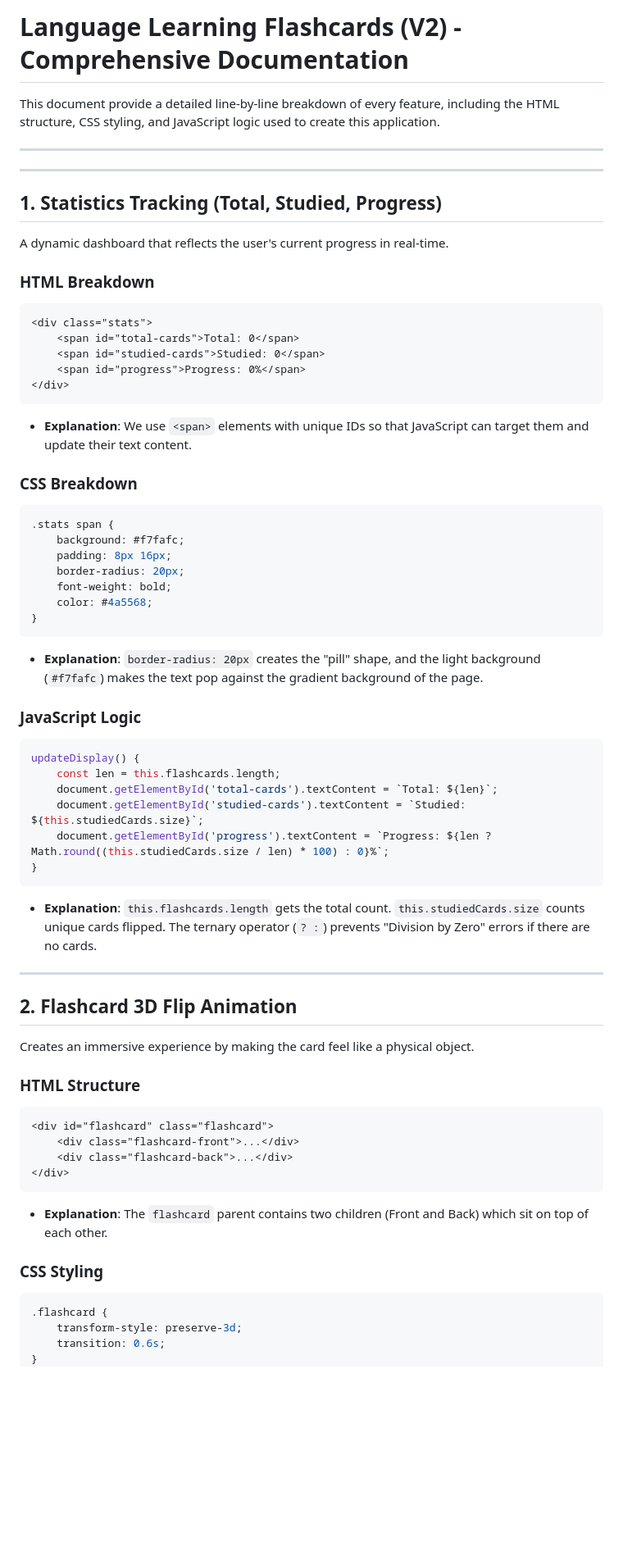
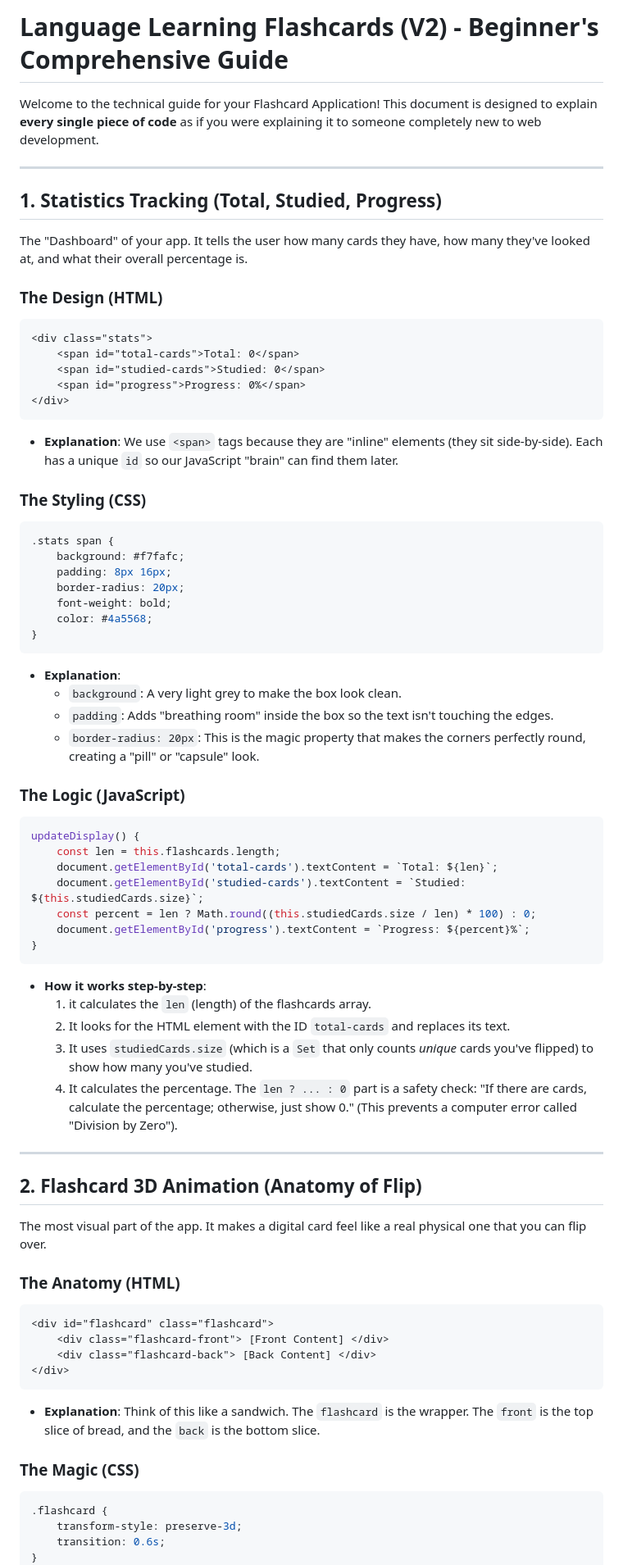
Before and after one commit to HEMANTHCHOWDARY-OFF/FSD-Week-10, a Markdown page: DOCUMENTATION.md, the part around one of its changes. Shown at 82% size. Drawn GitHub-style; blank space fills up the shorter version.

````diff
--- a/DOCUMENTATION.md
+++ b/DOCUMENTATION.md
@@ -1,17 +1,13 @@
-# Language Learning Flashcards (V2) - Comprehensive Documentation
+# Language Learning Flashcards (V2) - Beginner's Comprehensive Guide
 
-This document provide a detailed line-by-line breakdown of every feature, including the HTML structure, CSS styling, and JavaScript logic used to create this application.
+Welcome to the technical guide for your Flashcard Application! This document is designed to explain **every single piece of code** as if you were explaining it to someone completely new to web development.
 
 ---
 
+## 1. Statistics Tracking (Total, Studied, Progress)
+The "Dashboard" of your app. It tells the user how many cards they have, how many they've looked at, and what their overall percentage is.
 
----
-
-
-## 1. Statistics Tracking (Total, Studied, Progress)
-A dynamic dashboard that reflects the user's current progress in real-time.
-
-### HTML Breakdown
+### **The Design (HTML)**
 ```html
 <div class="stats">
     <span id="total-cards">Total: 0</span>
@@ -19,9 +15,9 @@ A dynamic dashboard that reflects the user's current progress in real-time.
     <span id="progress">Progress: 0%</span>
 </div>
 ```
-- **Explanation**: We use `<span>` elements with unique IDs so that JavaScript can target them and update their text content.
+- **Explanation**: We use `<span>` tags because they are "inline" elements (they sit side-by-side). Each has a unique `id` so our JavaScript "brain" can find them later.
 
-### CSS Breakdown
+### **The Styling (CSS)**
 ```css
 .stats span {
     background: #f7fafc;
@@ -31,34 +27,42 @@ A dynamic dashboard that reflects the user's current progress in real-time.
     color: #4a5568;
 }
 ```
-- **Explanation**: `border-radius: 20px` creates the "pill" shape, and the light background (`#f7fafc`) makes the text pop against the gradient background of the page.
+- **Explanation**:
+    - `background`: A very light grey to make the box look clean.
+    - `padding`: Adds "breathing room" inside the box so the text isn't touching the edges.
+    - `border-radius: 20px`: This is the magic property that makes the corners perfectly round, creating a "pill" or "capsule" look.
 
-### JavaScript Logic
+### **The Logic (JavaScript)**
 ```javascript
 updateDisplay() {
     const len = this.flashcards.length;
     document.getElementById('total-cards').textContent = `Total: ${len}`;
     document.getElementById('studied-cards').textContent = `Studied: ${this.studiedCards.size}`;
-    document.getElementById('progress').textContent = `Progress: ${len ? Math.round((this.studiedCards.size / len) * 100) : 0}%`;
+    const percent = len ? Math.round((this.studiedCards.size / len) * 100) : 0;
+    document.getElementById('progress').textContent = `Progress: ${percent}%`;
 }
 ```
-- **Explanation**: `this.flashcards.length` gets the total count. `this.studiedCards.size` counts unique cards flipped. The ternary operator (`? :`) prevents "Division by Zero" errors if there are no cards.
+- **How it works step-by-step**:
+    1. it calculates the `len` (length) of the flashcards array.
+    2. It looks for the HTML element with the ID `total-cards` and replaces its text.
+    3. It uses `studiedCards.size` (which is a `Set` that only counts *unique* cards you've flipped) to show how many you've studied.
+    4. It calculates the percentage. The `len ? ... : 0` part is a safety check: "If there are cards, calculate the percentage; otherwise, just show 0." (This prevents a computer error called "Division by Zero").
 
 ---
 
-## 2. Flashcard 3D Flip Animation
-Creates an immersive experience by making the card feel like a physical object.
+## 2. Flashcard 3D Animation (Anatomy of Flip)
+The most visual part of the app. It makes a digital card feel like a real physical one that you can flip over.
 
-### HTML Structure
+### **The Anatomy (HTML)**
 ```html
 <div id="flashcard" class="flashcard">
-    <div class="flashcard-front">...</div>
-    <div class="flashcard-back">...</div>
+    <div class="flashcard-front"> [Front Content] </div>
+    <div class="flashcard-back"> [Back Content] </div>
 </div>
 ```
-- **Explanation**: The `flashcard` parent contains two children (Front and Back) which sit on top of each other.
+- **Explanation**: Think of this like a sandwich. The `flashcard` is the wrapper. The `front` is the top slice of bread, and the `back` is the bottom slice.
 
-### CSS Styling
+### **The Magic (CSS)**
 ```css
 .flashcard {
     transform-style: preserve-3d;
````
Also changed, not shown: other parts of DOCUMENTATION.md (+94 -88 lines).
